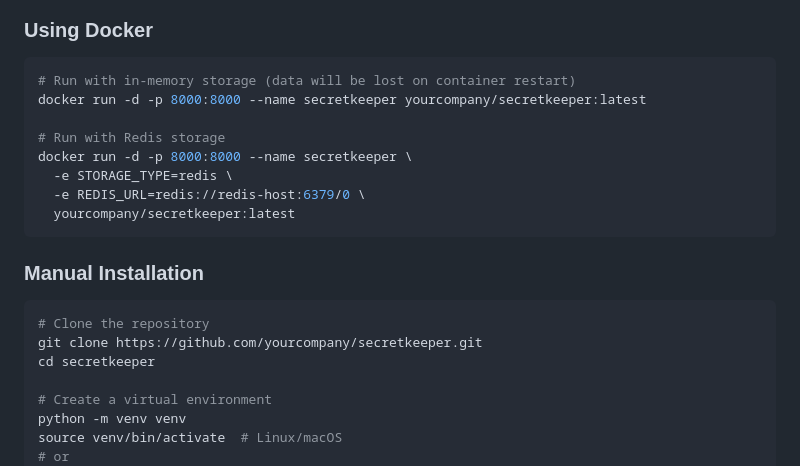
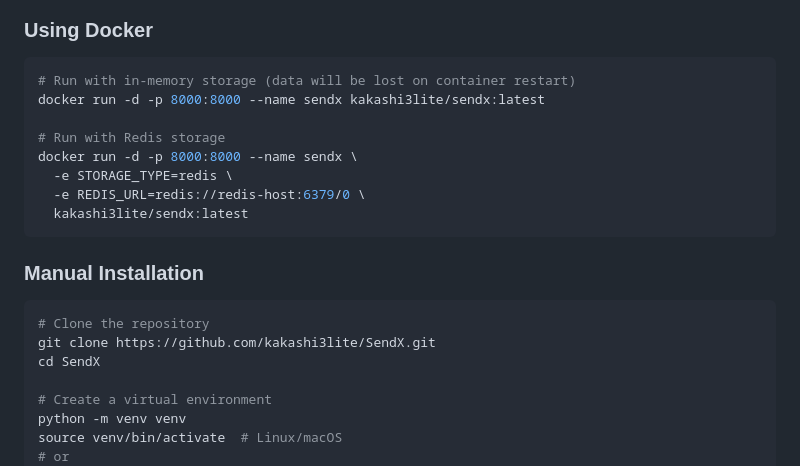
Before and after one commit to kakashi3lite/SendX, a Markdown page: README.md, the part around the change. Drawn GitHub-style.

Commit message:
Update installation instructions with SendX branding

````diff
--- a/README.md
+++ b/README.md
@@ -44,21 +44,21 @@ Developers can download and try SendX directly from these links:
 
 ```bash
 # Run with in-memory storage (data will be lost on container restart)
-docker run -d -p 8000:8000 --name secretkeeper yourcompany/secretkeeper:latest
+docker run -d -p 8000:8000 --name sendx kakashi3lite/sendx:latest
 
 # Run with Redis storage
-docker run -d -p 8000:8000 --name secretkeeper \
+docker run -d -p 8000:8000 --name sendx \
   -e STORAGE_TYPE=redis \
   -e REDIS_URL=redis://redis-host:6379/0 \
-  yourcompany/secretkeeper:latest
+  kakashi3lite/sendx:latest
 ```
 
 ### Manual Installation
 
 ```bash
 # Clone the repository
-git clone https://github.com/yourcompany/secretkeeper.git
-cd secretkeeper
+git clone https://github.com/kakashi3lite/SendX.git
+cd SendX
 
 # Create a virtual environment
 python -m venv venv
````
